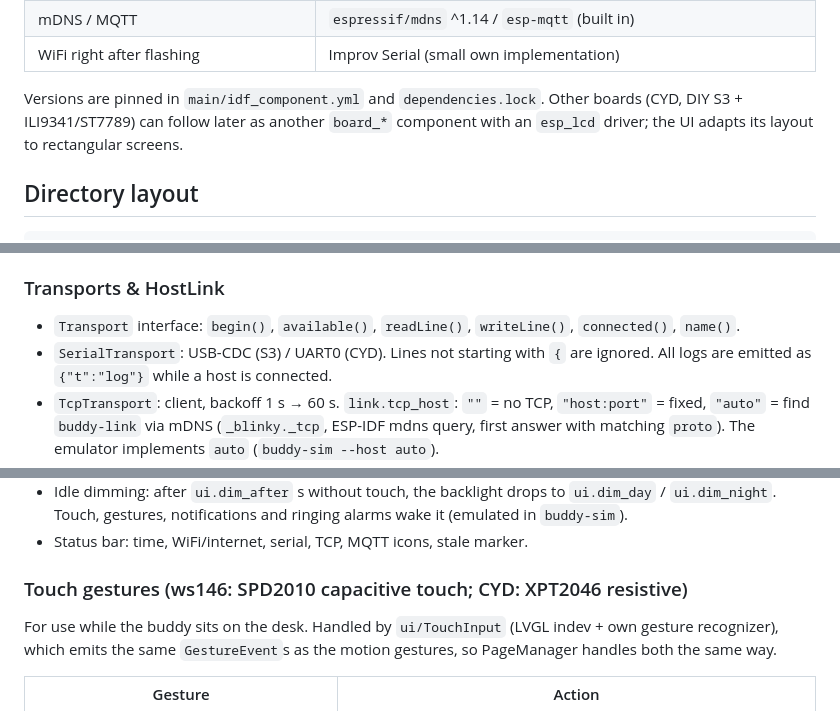
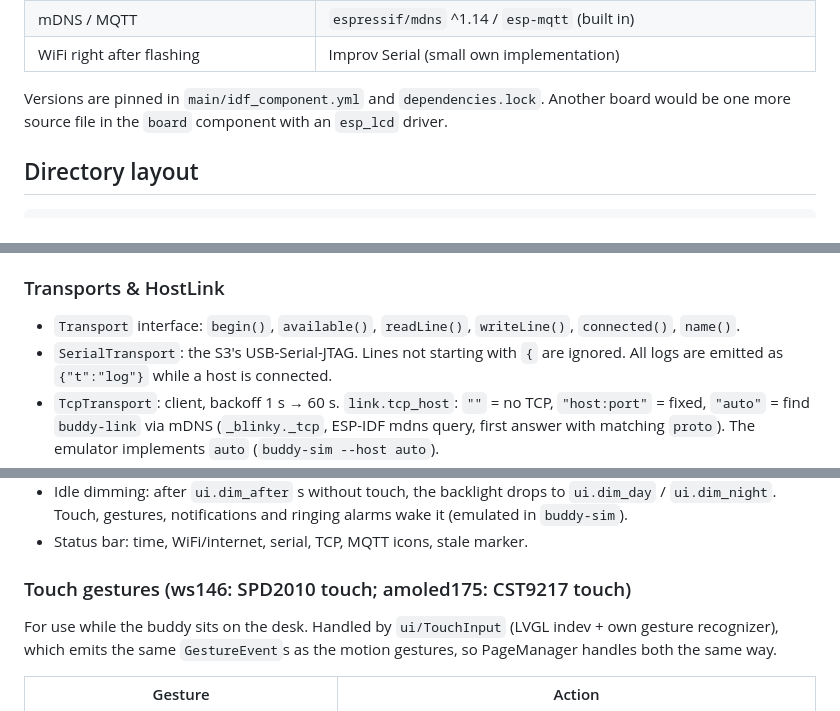
Before and after one commit to StefanRiese/blinky-desk-companion, a Markdown page: firmware/PLAN.md, 3 parts joined by grey strips. Rendered like a GitHub page.

````diff
--- a/firmware/PLAN.md
+++ b/firmware/PLAN.md
@@ -38,9 +38,8 @@ Arduino on PlatformIO (the earlier proposal), because:
 | mDNS / MQTT | `espressif/mdns` ^1.14 / `esp-mqtt` (built in) |
 | WiFi right after flashing | Improv Serial (small own implementation) |
 
-Versions are pinned in `main/idf_component.yml` and `dependencies.lock`. Other boards (CYD,
-DIY S3 + ILI9341/ST7789) can follow later as another `board_*` component with an `esp_lcd`
-driver; the UI adapts its layout to rectangular screens.
+Versions are pinned in `main/idf_component.yml` and `dependencies.lock`. Another board would
+be one more source file in the `board` component with an `esp_lcd` driver.
 
 ## Directory layout
 ```
@@ -208,7 +206,7 @@ config stores the IANA name. NTP or the host's `time` message only provide the e
 
 ### Transports & HostLink
 - `Transport` interface: `begin()`, `available()`, `readLine()`, `writeLine()`, `connected()`, `name()`.
-- `SerialTransport`: USB-CDC (S3) / UART0 (CYD). Lines not starting with `{` are ignored.
+- `SerialTransport`: the S3's USB-Serial-JTAG. Lines not starting with `{` are ignored.
   All logs are emitted as `{"t":"log"}` while a host is connected.
 - `TcpTransport`: client, backoff 1 s → 60 s. `link.tcp_host`: `""` = no TCP, `"host:port"` =
   fixed, `"auto"` = find `buddy-link` via mDNS (`_blinky._tcp`, ESP-IDF mdns query, first
@@ -294,7 +292,7 @@ config stores the IANA name. NTP or the host's `time` message only provide the e
   `ui.dim_night`. Touch, gestures, notifications and ringing alarms wake it (emulated in `buddy-sim`).
 - Status bar: time, WiFi/internet, serial, TCP, MQTT icons, stale marker.
 
-### Touch gestures (ws146: SPD2010 capacitive touch; CYD: XPT2046 resistive)
+### Touch gestures (ws146: SPD2010 touch; amoled175: CST9217 touch)
 For use while the buddy sits on the desk. Handled by `ui/TouchInput` (LVGL indev + own
 gesture recognizer), which emits the same `GestureEvent`s as the motion gestures, so
 PageManager handles both the same way.
````
Also changed, not shown: other parts of firmware/PLAN.md (+0 -1 lines), PLAN.md (+12 -11 lines).
